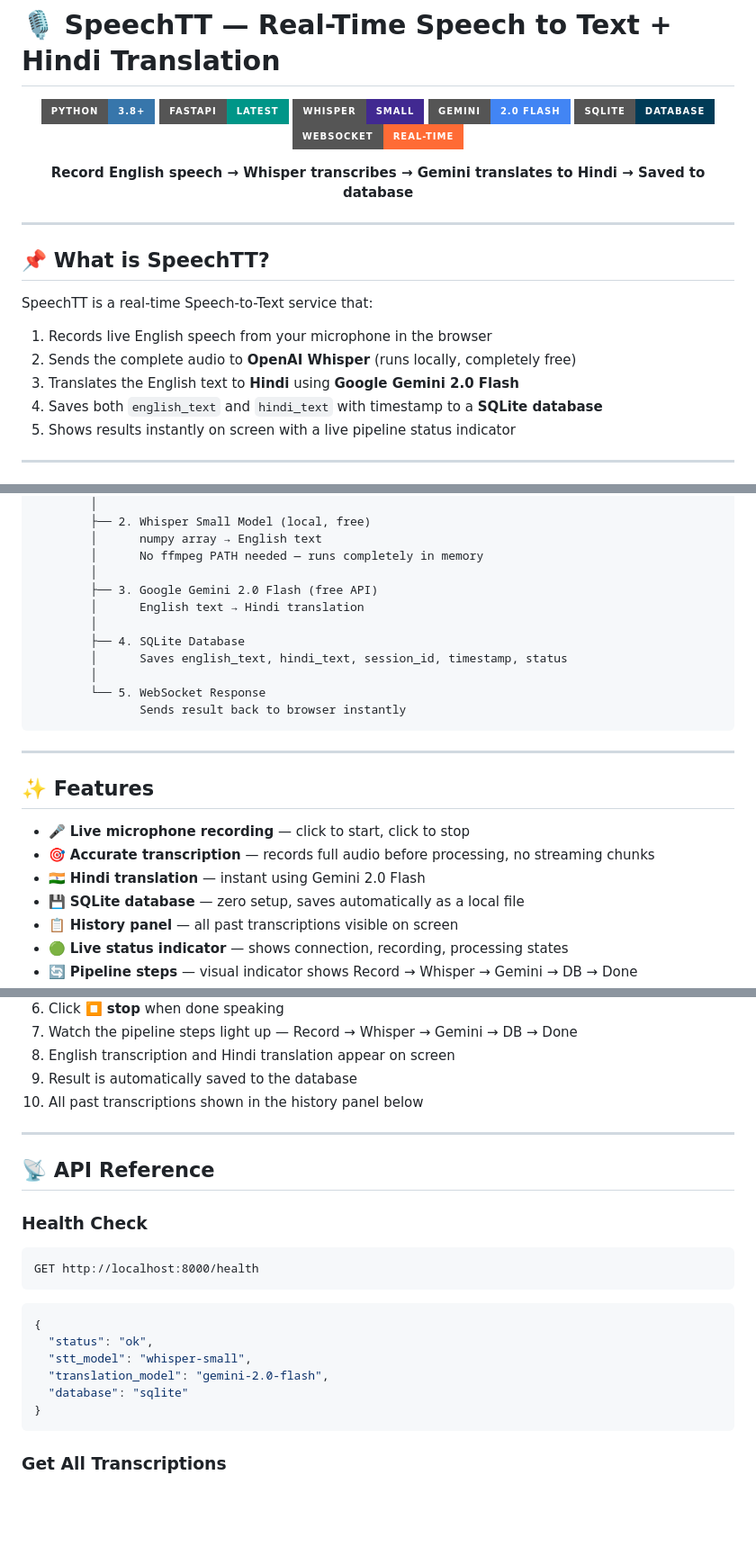
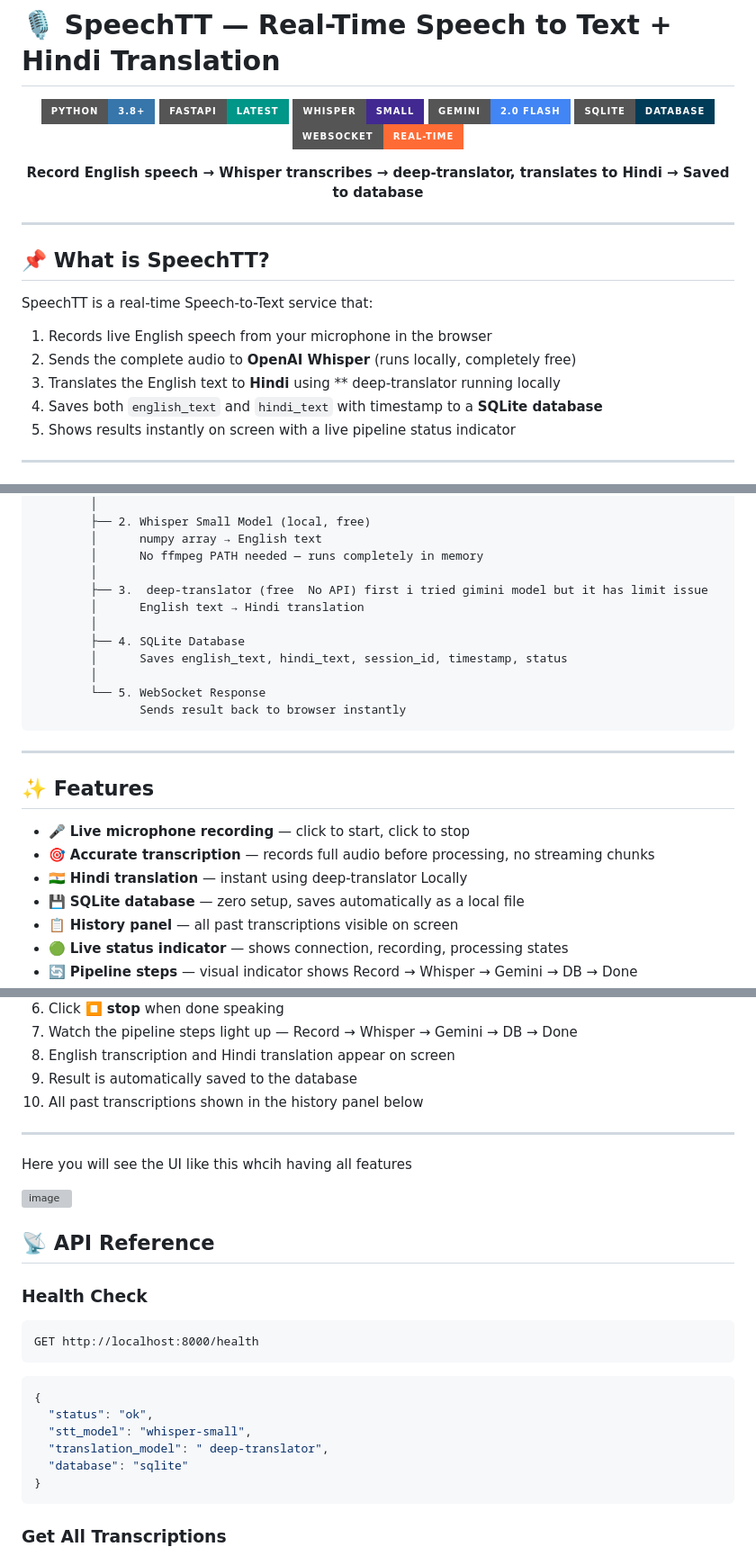
Before and after one commit to ha199/LiveSpeach_translator_system, a Markdown page: README.md, 3 parts joined by grey strips. Shown at 90% size. Drawn GitHub-style; badges without logos; blank space fills up the shorter version; grey boxes are pictures that could not be loaded.

````diff
--- a/README.md
+++ b/README.md
@@ -9,7 +9,7 @@
 ![SQLite](https://img.shields.io/badge/SQLite-Database-003B57?style=for-the-badge&logo=sqlite&logoColor=white)
 ![WebSocket](https://img.shields.io/badge/WebSocket-Real--Time-FF6B35?style=for-the-badge)
 
-**Record English speech → Whisper transcribes → Gemini translates to Hindi → Saved to database**
+**Record English speech → Whisper transcribes →  deep-translator, translates to Hindi → Saved to database**
 
 </div>
 
@@ -21,7 +21,7 @@ SpeechTT is a real-time Speech-to-Text service that:
 
 1. Records live English speech from your microphone in the browser
 2. Sends the complete audio to **OpenAI Whisper** (runs locally, completely free)
-3. Translates the English text to **Hindi** using **Google Gemini 2.0 Flash**
+3. Translates the English text to **Hindi** using ** deep-translator running locally
 4. Saves both `english_text` and `hindi_text` with timestamp to a **SQLite database**
 5. Shows results instantly on screen with a live pipeline status indicator
 
@@ -43,7 +43,7 @@ FastAPI Backend — ws://localhost:8000/ws/transcribe
         │      numpy array → English text
         │      No ffmpeg PATH needed — runs completely in memory
         │
-        ├── 3. Google Gemini 2.0 Flash (free API)
+        ├── 3.  deep-translator (free  No API) first i tried gimini model but it has limit issue
         │      English text → Hindi translation
         │
         ├── 4. SQLite Database
@@ -59,7 +59,7 @@ FastAPI Backend — ws://localhost:8000/ws/transcribe
 
 - 🎤 **Live microphone recording** — click to start, click to stop
 - 🎯 **Accurate transcription** — records full audio before processing, no streaming chunks
-- 🇮🇳 **Hindi translation** — instant using Gemini 2.0 Flash
+- 🇮🇳 **Hindi translation** — instant using  deep-translator Locally
 - 💾 **SQLite database** — zero setup, saves automatically as a local file
 - 📋 **History panel** — all past transcriptions visible on screen
 - 🟢 **Live status indicator** — shows connection, recording, processing states
@@ -215,6 +193,11 @@ The UI will show a **🟢 green dot** when the backend is connected and ready.
 
 ---
 
+Here you will see the UI like this whcih having all features
+
+<img width="1600" height="1116" alt="image" src="https://github.com/user-attachments/assets/abb09d45-e9c5-474b-b005-d9ac325dec24" />
+
+
 ## 📡 API Reference
 
 ### Health Check
@@ -225,7 +208,7 @@ GET http://localhost:8000/health
 {
   "status": "ok",
   "stt_model": "whisper-small",
-  "translation_model": "gemini-2.0-flash",
+  "translation_model": " deep-translator",
   "database": "sqlite"
 }
 ```
````
Also changed, not shown: other parts of README.md (+6 -29 lines).
